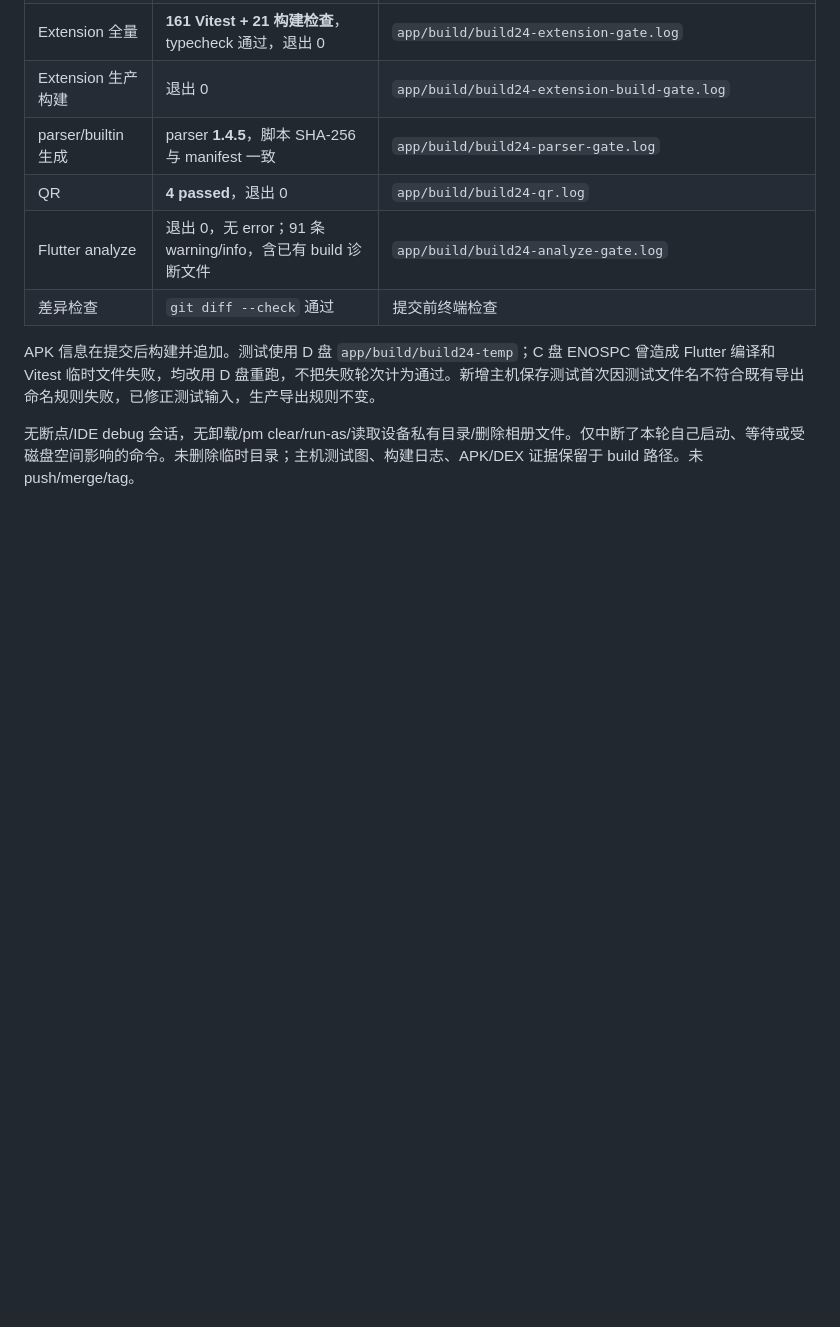
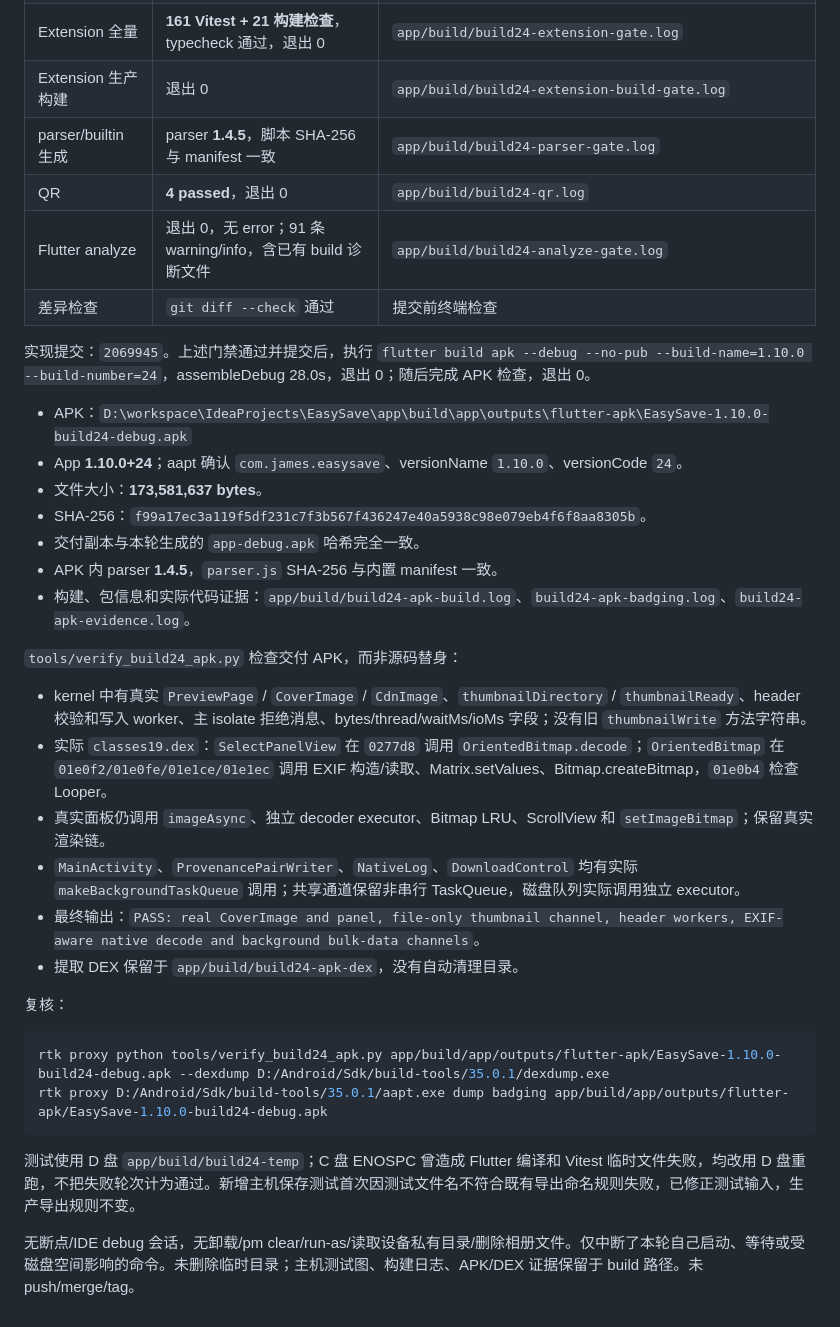
Before and after one commit to joopererer/EasySave, a Markdown page: docs/tasks/build24-evidence.md, the part around the change. Rendered like a GitHub page; blank space fills up the shorter version.

Commit message:
docs: record build 24 APK and verification evidence

````diff
--- a/docs/tasks/build24-evidence.md
+++ b/docs/tasks/build24-evidence.md
@@ -99,6 +99,32 @@ ExifInterface 依赖版本和能力参考 [Android 官方发布记录](https://d
 | Flutter analyze | 退出 0，无 error；91 条 warning/info，含已有 build 诊断文件 | `app/build/build24-analyze-gate.log` |
 | 差异检查 | `git diff --check` 通过 | 提交前终端检查 |
 
-APK 信息在提交后构建并追加。测试使用 D 盘 `app/build/build24-temp`；C 盘 ENOSPC 曾造成 Flutter 编译和 Vitest 临时文件失败，均改用 D 盘重跑，不把失败轮次计为通过。新增主机保存测试首次因测试文件名不符合既有导出命名规则失败，已修正测试输入，生产导出规则不变。
+实现提交：`2069945`。上述门禁通过并提交后，执行 `flutter build apk --debug --no-pub --build-name=1.10.0 --build-number=24`，assembleDebug 28.0s，退出 0；随后完成 APK 检查，退出 0。
+
+- APK：`D:\workspace\IdeaProjects\EasySave\app\build\app\outputs\flutter-apk\EasySave-1.10.0-build24-debug.apk`
+- App **1.10.0+24**；aapt 确认 `com.james.easysave`、versionName `1.10.0`、versionCode `24`。
+- 文件大小：**173,581,637 bytes**。
+- SHA-256：`f99a17ec3a119f5df231c7f3b567f436247e40a5938c98e079eb4f6f8aa8305b`。
+- 交付副本与本轮生成的 `app-debug.apk` 哈希完全一致。
+- APK 内 parser **1.4.5**，`parser.js` SHA-256 与内置 manifest 一致。
+- 构建、包信息和实际代码证据：`app/build/build24-apk-build.log`、`build24-apk-badging.log`、`build24-apk-evidence.log`。
+
+`tools/verify_build24_apk.py` 检查交付 APK，而非源码替身：
+
+- kernel 中有真实 `PreviewPage` / `CoverImage` / `CdnImage`、`thumbnailDirectory` / `thumbnailReady`、header 校验和写入 worker、主 isolate 拒绝消息、bytes/thread/waitMs/ioMs 字段；没有旧 `thumbnailWrite` 方法字符串。
+- 实际 `classes19.dex`：`SelectPanelView` 在 `0277d8` 调用 `OrientedBitmap.decode`；`OrientedBitmap` 在 `01e0f2/01e0fe/01e1ce/01e1ec` 调用 EXIF 构造/读取、Matrix.setValues、Bitmap.createBitmap，`01e0b4` 检查 Looper。
+- 真实面板仍调用 `imageAsync`、独立 decoder executor、Bitmap LRU、ScrollView 和 `setImageBitmap`；保留真实渲染链。
+- `MainActivity`、`ProvenancePairWriter`、`NativeLog`、`DownloadControl` 均有实际 `makeBackgroundTaskQueue` 调用；共享通道保留非串行 TaskQueue，磁盘队列实际调用独立 executor。
+- 最终输出：`PASS: real CoverImage and panel, file-only thumbnail channel, header workers, EXIF-aware native decode and background bulk-data channels`。
+- 提取 DEX 保留于 `app/build/build24-apk-dex`，没有自动清理目录。
+
+复核：
+
+```powershell
+rtk proxy python tools/verify_build24_apk.py app/build/app/outputs/flutter-apk/EasySave-1.10.0-build24-debug.apk --dexdump D:/Android/Sdk/build-tools/35.0.1/dexdump.exe
+rtk proxy D:/Android/Sdk/build-tools/35.0.1/aapt.exe dump badging app/build/app/outputs/flutter-apk/EasySave-1.10.0-build24-debug.apk
+```
+
+测试使用 D 盘 `app/build/build24-temp`；C 盘 ENOSPC 曾造成 Flutter 编译和 Vitest 临时文件失败，均改用 D 盘重跑，不把失败轮次计为通过。新增主机保存测试首次因测试文件名不符合既有导出命名规则失败，已修正测试输入，生产导出规则不变。
 
 无断点/IDE debug 会话，无卸载/pm clear/run-as/读取设备私有目录/删除相册文件。仅中断了本轮自己启动、等待或受磁盘空间影响的命令。未删除临时目录；主机测试图、构建日志、APK/DEX 证据保留于 build 路径。未 push/merge/tag。
````
